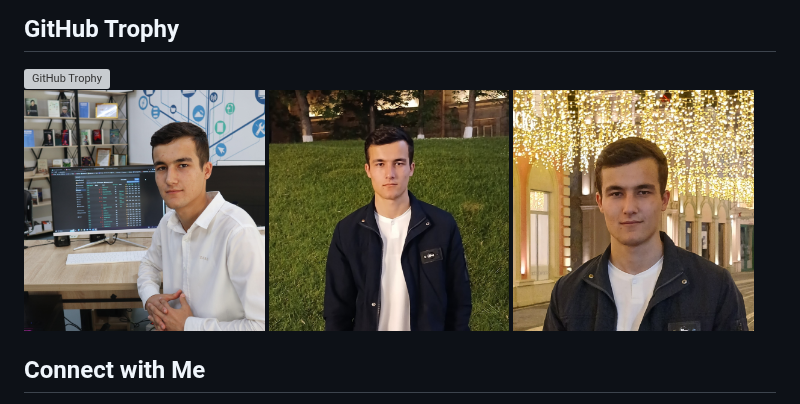
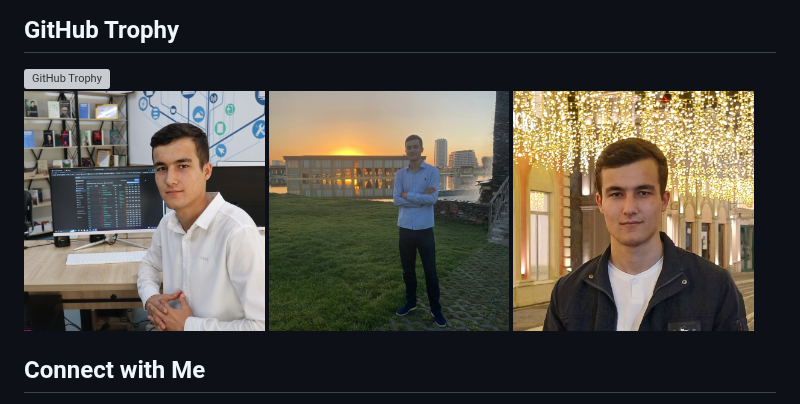
Before and after one commit to Iqbolshoh/Iqbolshoh, a Markdown page: README.md, the part around the change. Rendered like a GitHub page; grey boxes are pictures that could not be loaded.

Commit message:
Update README.md\

```diff
--- a/README.md
+++ b/README.md
@@ -144,7 +144,7 @@ I have experience with multiple programming languages and frameworks, enabling m
 
 <div style="display: flex; justify-content: space-between;">
     <img src="https://github.com/iqbolshoh/Iqbolshoh/blob/main/images/iqbolshoh-1.jpg" alt="iqbolshoh" width="32%">
-    <img src="https://github.com/iqbolshoh/Iqbolshoh/blob/main/images/iqbolshoh-4.jpg" alt="iqbolshoh" width="32%">
+    <img src="https://github.com/iqbolshoh/Iqbolshoh/blob/main/images/iqbolshoh-5.jpg" alt="iqbolshoh" width="32%">
     <img src="https://github.com/iqbolshoh/Iqbolshoh/blob/main/images/iqbolshoh-3.jpg" alt="iqbolshoh" width="32%">
 </div>
 
```
